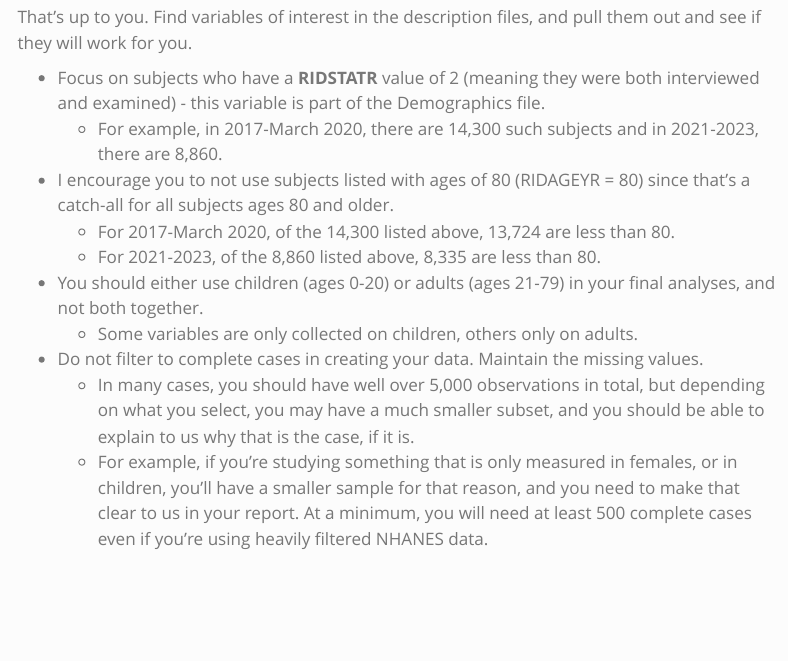
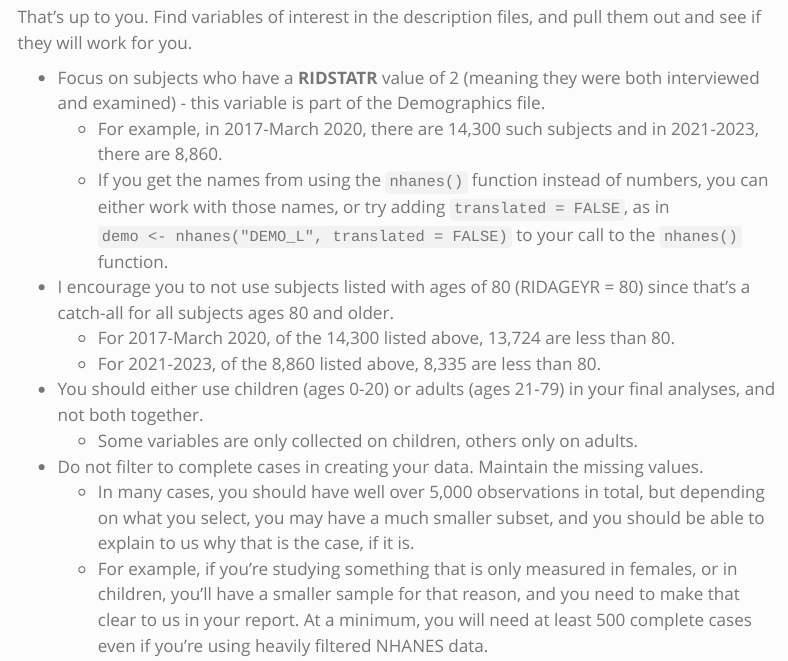
Before and after one commit to THOMASELOVE/431-projectB-2025, a Quarto document (data2.qmd): the page in a window 1100 px wide, from 3760 px down. Rendered offline with R 4.5, knitr and Pandoc in place of Quarto, with nearby package versions; some code elsewhere in the file could not run offline; menus at the side of the page are left out.

Commit message:
Update NHANES data section.

```diff
--- a/data2.qmd
+++ b/data2.qmd
@@ -116,6 +116,7 @@ That's up to you. Find variables of interest in the description files, and pull
 
 - Focus on subjects who have a **RIDSTATR** value of 2 (meaning they were both interviewed and examined) - this variable is part of the Demographics file.
     - For example, in 2017-March 2020, there are 14,300 such subjects and in 2021-2023, there are 8,860.
+    - If you get the names from using the `nhanes()` function instead of numbers, you can either work with those names, or try adding `translated = FALSE`, as in `demo <- nhanes("DEMO_L", translated = FALSE)` to your call to the `nhanes()` function.
 - I encourage you to not use subjects listed with ages of 80 (RIDAGEYR = 80) since that's a catch-all for all subjects ages 80 and older.
     - For 2017-March 2020, of the 14,300 listed above, 13,724 are less than 80.
     - For 2021-2023, of the 8,860 listed above, 8,335 are less than 80.
```
Also changed, not shown: docs/search.json, 5 other files.
